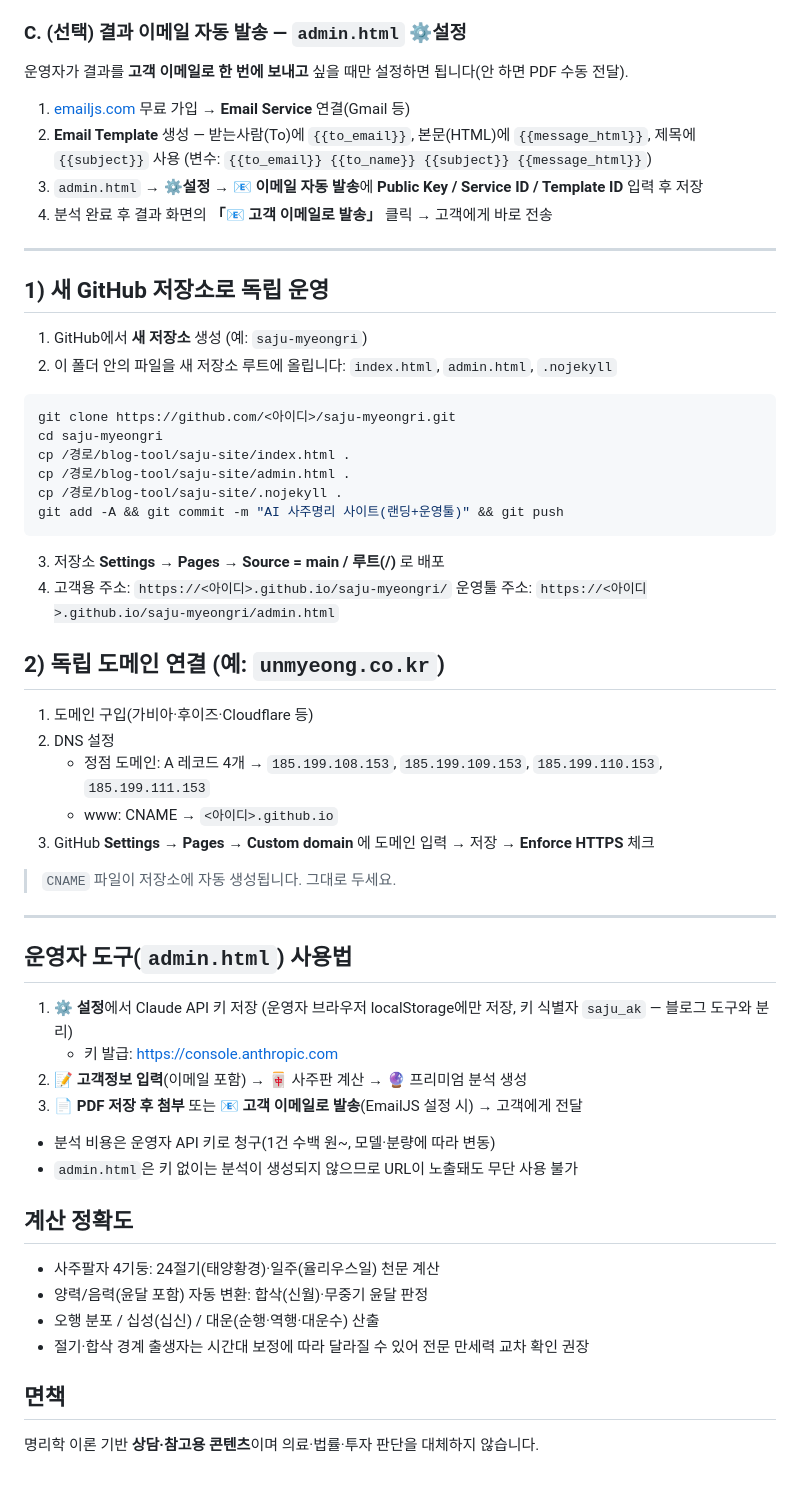
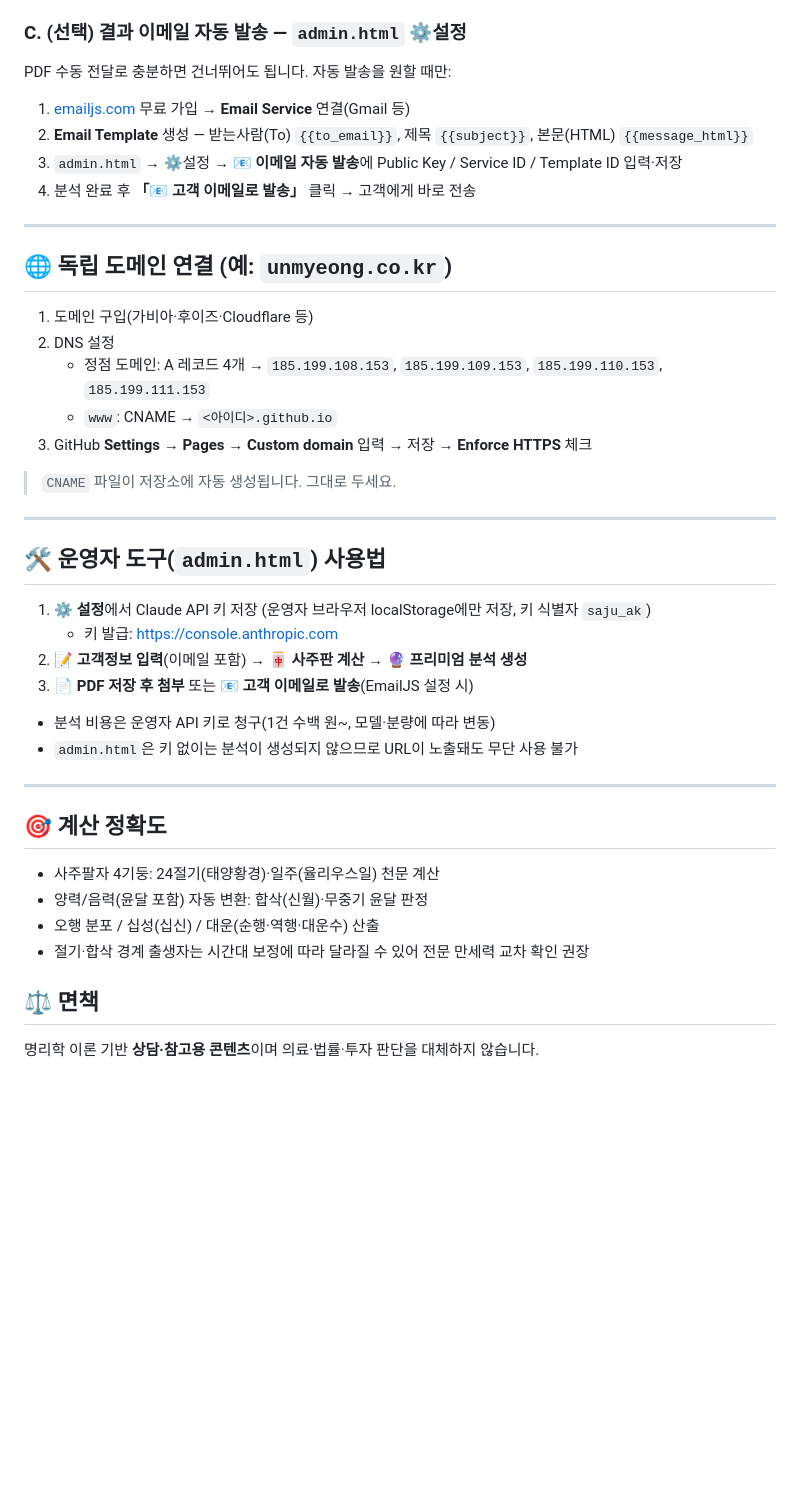
Before and after one commit to rlarudeh7778-coder/blog-tool, a Markdown page: saju-site/README.md, the part around one of its changes. Rendered like a GitHub page; blank space fills up the shorter version.

````diff
--- a/saju-site/README.md
+++ b/saju-site/README.md
@@ -44,60 +84,43 @@ const FALLBACK_EMAIL="rlarudeh7778@gmail.com";   // 키 미설정 시 신청 받
 
 ### C. (선택) 결과 이메일 자동 발송 — `admin.html` ⚙️설정
-운영자가 결과를 **고객 이메일로 한 번에 보내고** 싶을 때만 설정하면 됩니다(안 하면 PDF 수동 전달).
+PDF 수동 전달로 충분하면 건너뛰어도 됩니다. 자동 발송을 원할 때만:
 1. [emailjs.com](https://emailjs.com) 무료 가입 → **Email Service** 연결(Gmail 등)
-2. **Email Template** 생성 — 받는사람(To)에 `{{to_email}}`, 본문(HTML)에 `{{message_html}}`,
-   제목에 `{{subject}}` 사용 (변수: `{{to_email}} {{to_name}} {{subject}} {{message_html}}`)
-3. `admin.html` → **⚙️설정 → 📧 이메일 자동 발송**에 **Public Key / Service ID / Template ID** 입력 후 저장
-4. 분석 완료 후 결과 화면의 **「📧 고객 이메일로 발송」** 클릭 → 고객에게 바로 전송
+2. **Email Template** 생성 — 받는사람(To) `{{to_email}}`, 제목 `{{subject}}`, 본문(HTML) `{{message_html}}`
+3. `admin.html` → ⚙️설정 → **📧 이메일 자동 발송**에 Public Key / Service ID / Template ID 입력·저장
+4. 분석 완료 후 **「📧 고객 이메일로 발송」** 클릭 → 고객에게 바로 전송
 
 ---
 
-## 1) 새 GitHub 저장소로 독립 운영
-
-1. GitHub에서 **새 저장소** 생성 (예: `saju-myeongri`)
-2. 이 폴더 안의 파일을 새 저장소 루트에 올립니다: `index.html`, `admin.html`, `.nojekyll`
-
-```bash
-git clone https://github.com/<아이디>/saju-myeongri.git
-cd saju-myeongri
-cp /경로/blog-tool/saju-site/index.html .
-cp /경로/blog-tool/saju-site/admin.html .
-cp /경로/blog-tool/saju-site/.nojekyll .
-git add -A && git commit -m "AI 사주명리 사이트(랜딩+운영툴)" && git push
-```
-
-3. 저장소 **Settings → Pages → Source = main / 루트(/)** 로 배포
-4. 고객용 주소: `https://<아이디>.github.io/saju-myeongri/`
-   운영툴 주소: `https://<아이디>.github.io/saju-myeongri/admin.html`
-
-## 2) 독립 도메인 연결 (예: `unmyeong.co.kr`)
+## 🌐 독립 도메인 연결 (예: `unmyeong.co.kr`)
 
 1. 도메인 구입(가비아·후이즈·Cloudflare 등)
 2. DNS 설정
    - 정점 도메인: A 레코드 4개 → `185.199.108.153`, `185.199.109.153`, `185.199.110.153`, `185.199.111.153`
-   - www: CNAME → `<아이디>.github.io`
-3. GitHub **Settings → Pages → Custom domain** 에 도메인 입력 → 저장 → **Enforce HTTPS** 체크
+   - `www`: CNAME → `<아이디>.github.io`
+3. GitHub **Settings → Pages → Custom domain** 입력 → 저장 → **Enforce HTTPS** 체크
 
 > `CNAME` 파일이 저장소에 자동 생성됩니다. 그대로 두세요.
 
 ---
 
-## 운영자 도구(`admin.html`) 사용법
+## 🛠 운영자 도구(`admin.html`) 사용법
 
-1. **⚙️ 설정**에서 Claude API 키 저장 (운영자 브라우저 localStorage에만 저장, 키 식별자 `saju_ak` — 블로그 도구와 분리)
+1. **⚙️ 설정**에서 Claude API 키 저장 (운영자 브라우저 localStorage에만 저장, 키 식별자 `saju_ak`)
    - 키 발급: https://console.anthropic.com
-2. **📝 고객정보 입력**(이메일 포함) → 🀄 사주판 계산 → 🔮 프리미엄 분석 생성
-3. **📄 PDF 저장 후 첨부** 또는 **📧 고객 이메일로 발송**(EmailJS 설정 시) → 고객에게 전달
+2. **📝 고객정보 입력**(이메일 포함) → 🀄 **사주판 계산** → 🔮 **프리미엄 분석 생성**
+3. **📄 PDF 저장 후 첨부** 또는 **📧 고객 이메일로 발송**(EmailJS 설정 시)
 - 분석 비용은 운영자 API 키로 청구(1건 수백 원~, 모델·분량에 따라 변동)
 - `admin.html`은 키 없이는 분석이 생성되지 않으므로 URL이 노출돼도 무단 사용 불가
 
-## 계산 정확도
+---
+
+## 🎯 계산 정확도
 
 - 사주팔자 4기둥: 24절기(태양황경)·일주(율리우스일) 천문 계산
 - 양력/음력(윤달 포함) 자동 변환: 합삭(신월)·무중기 윤달 판정
 - 오행 분포 / 십성(십신) / 대운(순행·역행·대운수) 산출
 - 절기·합삭 경계 출생자는 시간대 보정에 따라 달라질 수 있어 전문 만세력 교차 확인 권장
 
-## 면책
+## ⚖️ 면책
 
 명리학 이론 기반 **상담·참고용 콘텐츠**이며 의료·법률·투자 판단을 대체하지 않습니다.
````
Also changed, not shown: other parts of saju-site/README.md (+63 -23 lines), saju-site/AUTOMATION.md (added, +168 -0 lines).
